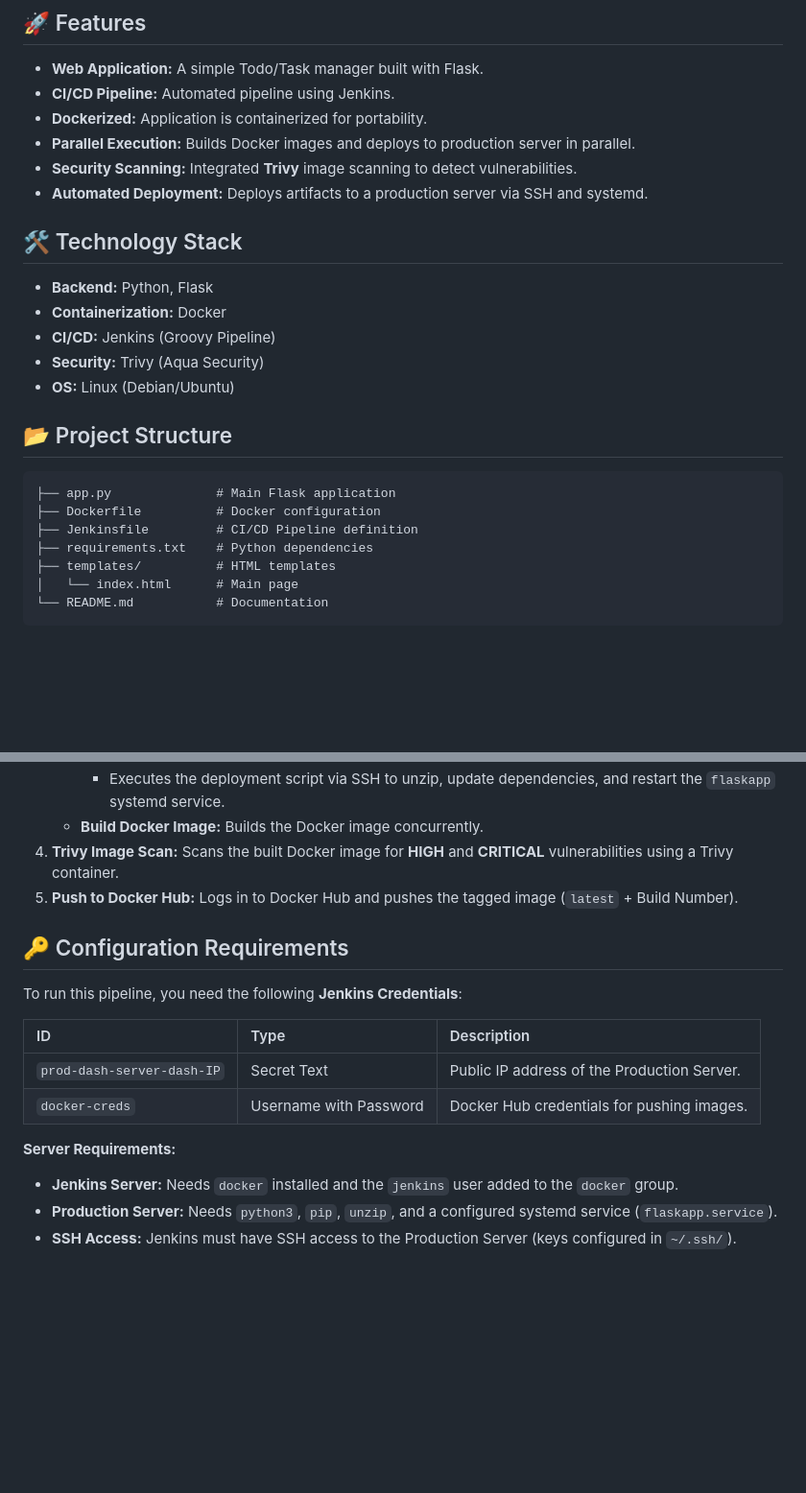
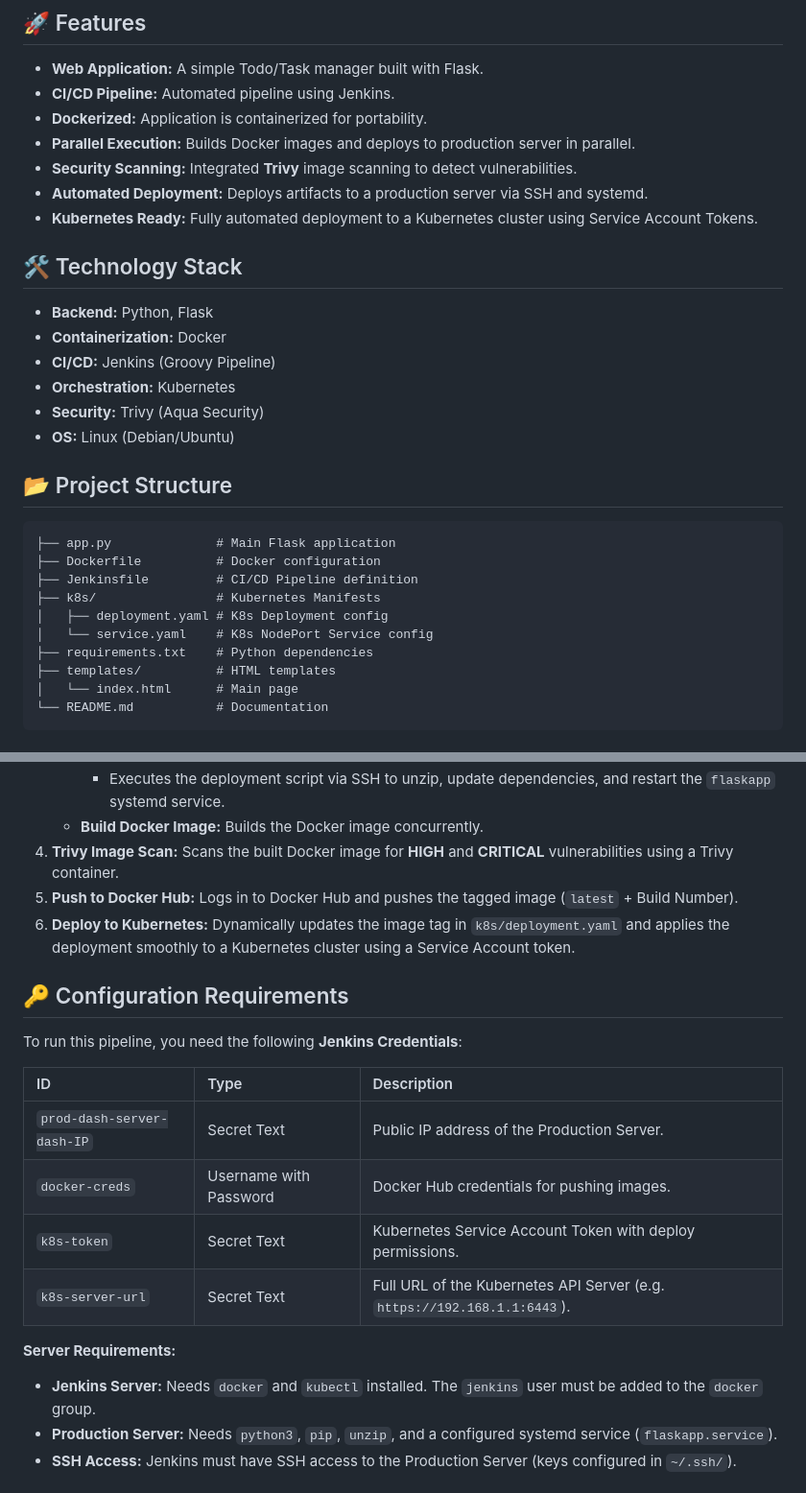
Before and after one commit to 2coolkalamkaar/jenkins-pipeline-, a Markdown page: README.md, 2 parts joined by grey strips. Shown at 96% size. Drawn GitHub-style; blank space fills up the shorter version.

Commit message:
Update README with Kubernetes deployment instructions

```diff
--- a/README.md
+++ b/README.md
@@ -10,12 +10,14 @@ This project is a simple Task Manager application built with **Flask** (Python),
 *   **Parallel Execution:** Builds Docker images and deploys to production server in parallel.
 *   **Security Scanning:** Integrated **Trivy** image scanning to detect vulnerabilities.
 *   **Automated Deployment:** Deploys artifacts to a production server via SSH and systemd.
+*   **Kubernetes Ready:** Fully automated deployment to a Kubernetes cluster using Service Account Tokens.
 
 ## 🛠️ Technology Stack
 
 *   **Backend:** Python, Flask
 *   **Containerization:** Docker
 *   **CI/CD:** Jenkins (Groovy Pipeline)
+*   **Orchestration:** Kubernetes
 *   **Security:** Trivy (Aqua Security)
 *   **OS:** Linux (Debian/Ubuntu)
 
@@ -25,6 +27,9 @@ This project is a simple Task Manager application built with **Flask** (Python),
 ├── app.py              # Main Flask application
 ├── Dockerfile          # Docker configuration
 ├── Jenkinsfile         # CI/CD Pipeline definition
+├── k8s/                # Kubernetes Manifests
+│   ├── deployment.yaml # K8s Deployment config
+│   └── service.yaml    # K8s NodePort Service config
 ├── requirements.txt    # Python dependencies
 ├── templates/          # HTML templates
 │   └── index.html      # Main page
@@ -83,6 +88,7 @@ The `Jenkinsfile` defines the following stages:
     *   **Build Docker Image:** Builds the Docker image concurrently.
 4.  **Trivy Image Scan:** Scans the built Docker image for **HIGH** and **CRITICAL** vulnerabilities using a Trivy container.
 5.  **Push to Docker Hub:** Logs in to Docker Hub and pushes the tagged image (`latest` + Build Number).
+6.  **Deploy to Kubernetes:** Dynamically updates the image tag in `k8s/deployment.yaml` and applies the deployment smoothly to a Kubernetes cluster using a Service Account token.
 
 ## 🔑 Configuration Requirements
 
@@ -92,9 +98,11 @@ To run this pipeline, you need the following **Jenkins Credentials**:
 | :--- | :--- | :--- |
 | `prod-dash-server-dash-IP` | Secret Text | Public IP address of the Production Server. |
 | `docker-creds` | Username with Password | Docker Hub credentials for pushing images. |
+| `k8s-token` | Secret Text | Kubernetes Service Account Token with deploy permissions. |
+| `k8s-server-url` | Secret Text | Full URL of the Kubernetes API Server (e.g. `https://192.168.1.1:6443`). |
 
 **Server Requirements:**
-*   **Jenkins Server:** Needs `docker` installed and the `jenkins` user added to the `docker` group.
+*   **Jenkins Server:** Needs `docker` and `kubectl` installed. The `jenkins` user must be added to the `docker` group.
 *   **Production Server:** Needs `python3`, `pip`, `unzip`, and a configured systemd service (`flaskapp.service`).
 *   **SSH Access:** Jenkins must have SSH access to the Production Server (keys configured in `~/.ssh/`).
 
```
